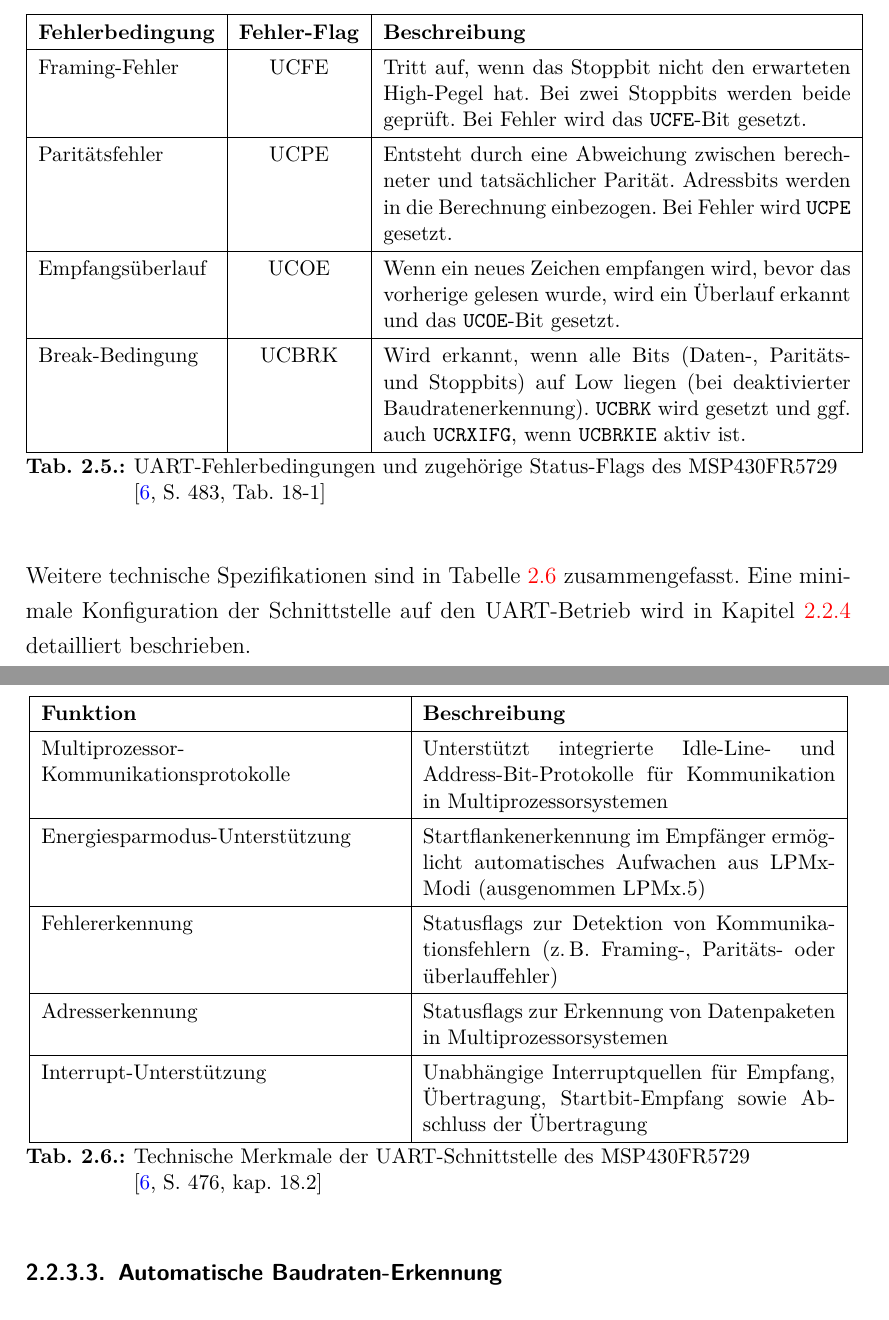
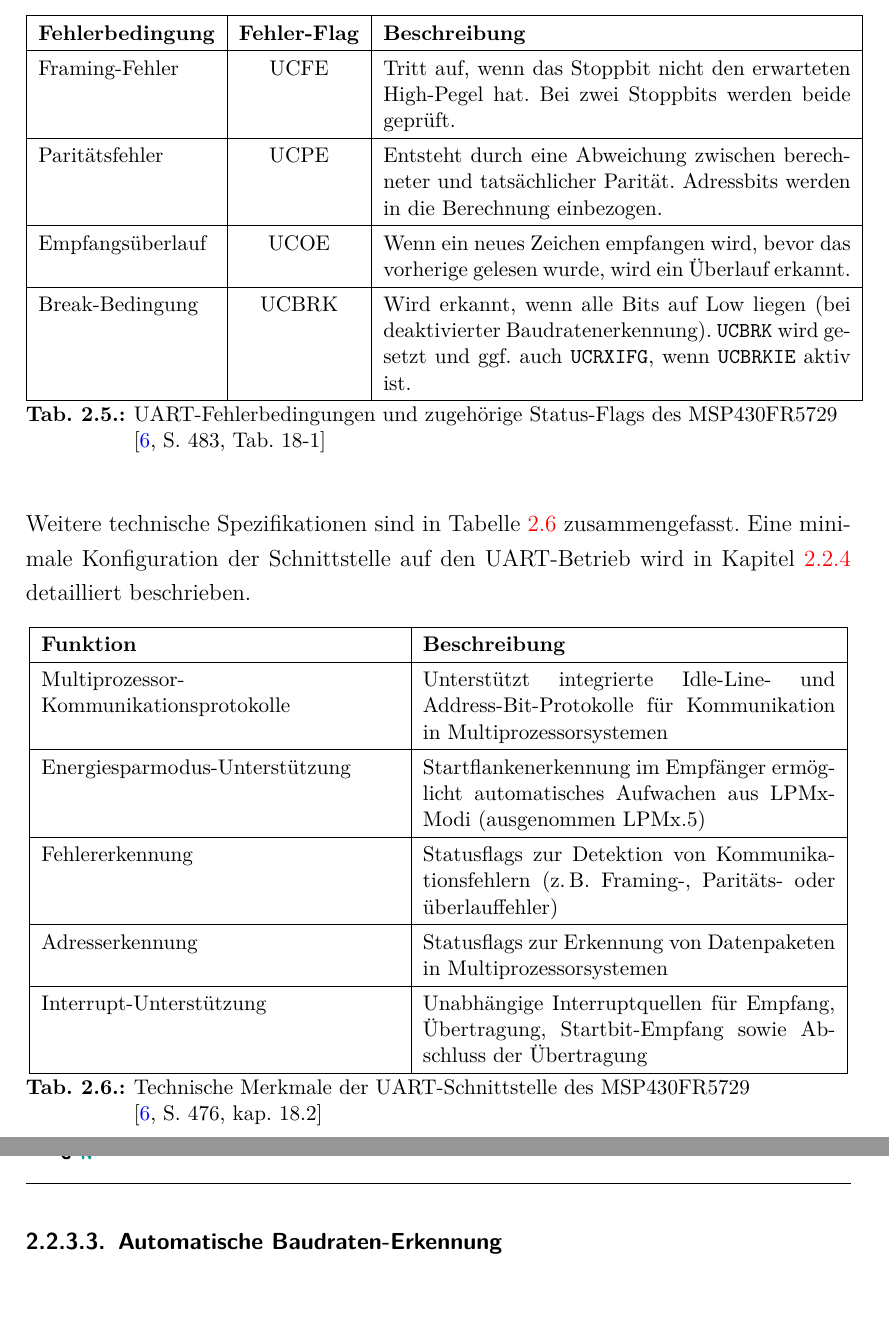
Before and after one commit to Julz124/Bachelor_Thesis_MSP430_FR5729, a LaTeX thesis (Wissenschaftliche_LaTeX/Bachelorarbeit.tex, which reads Wissenschaftliche_LaTeX/Inhalt/Ueberblick.tex): two parts of pages 39 and 40 of 92, joined at a grey line, cut so that both start at the same text, the shorter picture padded with empty space. Compiled offline with pdfLaTeX.

Commit message:
few little adjustements 9

```diff
--- a/Wissenschaftliche_LaTeX/Inhalt/Ueberblick.tex
+++ b/Wissenschaftliche_LaTeX/Inhalt/Ueberblick.tex
@@ -421,10 +421,10 @@ Die automatische Fehlererkennung des Interfaces erm\"oglicht dem Benutzer eine s
 		\hline
 		\textbf{Fehlerbedingung} & \textbf{Fehler-Flag} & \textbf{Beschreibung} \\
 		\hline
-		Framing-Fehler & UCFE & Tritt auf, wenn das Stoppbit nicht den erwarteten High-Pegel hat. Bei zwei Stoppbits werden beide gepr\"uft. Bei Fehler wird das \Code{UCFE}-Bit gesetzt. \\\hline
-		Parit\"atsfehler & UCPE & Entsteht durch eine Abweichung zwischen berechneter und tats\"achlicher Parit\"at. Adressbits werden in die Berechnung einbezogen. Bei Fehler wird \Code{UCPE} gesetzt. \\\hline
-		Empfangs\"uberlauf & UCOE & Wenn ein neues Zeichen empfangen wird, bevor das vorherige gelesen wurde, wird ein \"Uberlauf erkannt und das \Code{UCOE}-Bit gesetzt. \\\hline
-		Break-Bedingung & UCBRK & Wird erkannt, wenn alle Bits (Daten-, Parit\"ats- und Stoppbits) auf Low liegen (bei deaktivierter Baudratenerkennung). \Code{UCBRK} wird gesetzt und \ggf auch \Code{UCRXIFG}, wenn \Code{UCBRKIE} aktiv ist. \\\hline
+		Framing-Fehler & UCFE & Tritt auf, wenn das Stoppbit nicht den erwarteten High-Pegel hat. Bei zwei Stoppbits werden beide gepr\"uft.\\\hline
+		Parit\"atsfehler & UCPE & Entsteht durch eine Abweichung zwischen berechneter und tats\"achlicher Parit\"at. Adressbits werden in die Berechnung einbezogen.\\\hline
+		Empfangs\"uberlauf & UCOE & Wenn ein neues Zeichen empfangen wird, bevor das vorherige gelesen wurde, wird ein \"Uberlauf erkannt.\\\hline
+		Break-Bedingung & UCBRK & Wird erkannt, wenn alle Bits auf Low liegen (bei deaktivierter Baudratenerkennung). \Code{UCBRK} wird gesetzt und \ggf auch \Code{UCRXIFG}, wenn \Code{UCBRKIE} aktiv ist. \\\hline
 	\end{tabular}
 	\caption{UART-Fehlerbedingungen und zugeh\"orige Status-Flags des MSP430FR5729\\\Zitat[S. 483, Tab. 18-1]{ti:slau272d}}
 	\label{tab:uart_error_flags}
@@ -460,6 +460,7 @@ Weitere technische Spezifikationen sind in \Tabelle{uart_features} zusammengefas
 
 Neben der festen Einstellung ermittelt die automatische Baudraten-Erkennung selbstst\"andig, \"uber eine \NeuerBegriff{Break/Sync Sequenz}, die vom Sender verwendete Baudrate. Diese Synchronisations-Sequenz besteht aus einem \NeuerBegriff{Break} und einem \NeuerBegriff{Sync} Feld. Der Bereich der erkennbaren Baudraten liegt im Oversampling-Modus zwischen 244 Baud (im niedrigfrequenz-Modus beginnend ab 15 Baud) und einem Megabaud. Ein Break umfasst 11 bis 21 \"ubertragen Nullen, w\"ahrend weitere Nullen einen \NeuerBegriff{Break Timeout}-Fehler ausl\"osen. Aus Konformit\"atsgr\"unden sollte das UART Protokoll auf acht Datenbits, mit LSB-first, keiner Parit\"at und einem Stop-Bit konfiguriert werden. In \Abbildung{auto_baud} ist die beschriebene Break/Sync-Sequenz dargestellt.
 
+\newpage
 \begin{figure}[h!]
 	\centering
 	\includegraphics[width=1.0\textwidth]{../Bilder/auto_baud.png}
```
Also changed, not shown: Wissenschaftliche_LaTeX/Bachelorarbeit.pdf, Wissenschaftliche_LaTeX/Inhalt/Ueberblick.tex (2 more changed lines).
